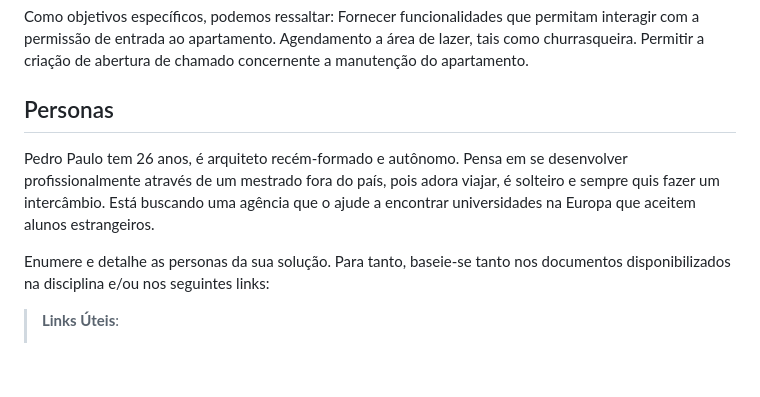
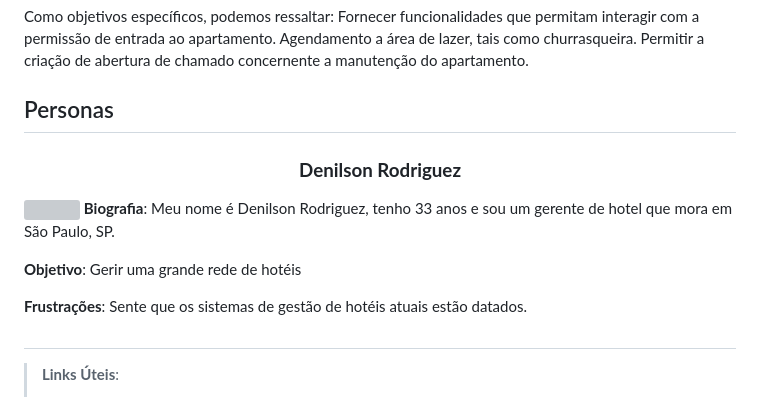
Before and after one commit to ICEI-PUC-Minas-PMV-ADS/pmv-ads-2023-2-e2-proj-int-t8-gestao-de-condominio, a Markdown page: docs/02-Especificação do Projeto.md, the part around the change. GitHub-like rendering; blank space fills up the shorter version; grey boxes are pictures that could not be loaded.

```diff
--- a/docs/02-Especificação do Projeto.md
+++ b/docs/02-Especificação do Projeto.md
@@ -11,9 +11,17 @@ Permitir a criação de abertura de chamado concernente a manutenção do aparta
 
 ## Personas
 
-Pedro Paulo tem 26 anos, é arquiteto recém-formado e autônomo. Pensa em se desenvolver profissionalmente através de um mestrado fora do país, pois adora viajar, é solteiro e sempre quis fazer um intercâmbio. Está buscando uma agência que o ajude a encontrar universidades na Europa que aceitem alunos estrangeiros.
 
-Enumere e detalhe as personas da sua solução. Para tanto, baseie-se tanto nos documentos disponibilizados na disciplina e/ou nos seguintes links:
+ **<h3 align="center" >Denilson Rodriguez</h3 >**
+
+ <img align="left" width="180px" height="190px" style="margin:-5px 1em 0 auto" src="img/persona1.jpeg"> **Biografia**: Meu nome é Denilson Rodriguez, tenho 33 anos e sou um gerente de hotel que mora em São Paulo, SP.
+
+**Objetivo**:
+Gerir uma grande rede de hotéis
+
+**Frustrações**:
+Sente que os sistemas de gestão de hotéis atuais estão datados.
+##
 
 > **Links Úteis**:
 > - [Rock Content](https://rockcontent.com/blog/personas/)
```
